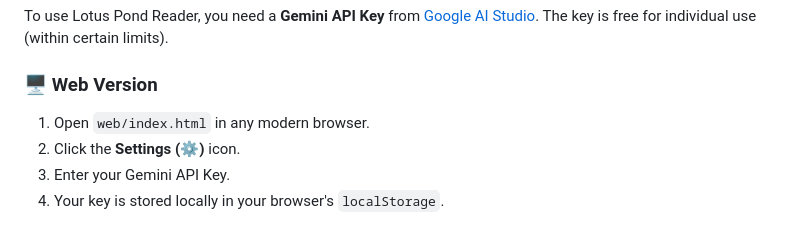
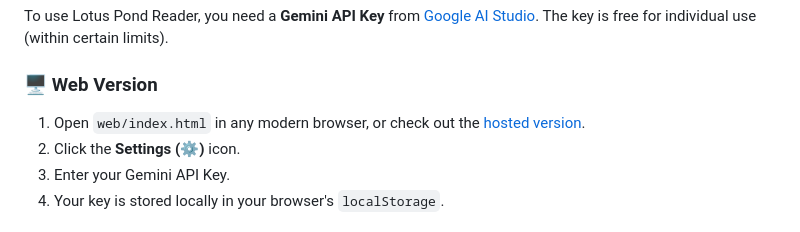
Before and after one commit to sanbeiji/lotus-pond, a Markdown page: README.md, the part around the change. Drawn GitHub-style.

Commit message:
Docs: Add links to hosted web version in README.md

```diff
--- a/README.md
+++ b/README.md
@@ -25,7 +25,7 @@ The name is inspired by the **Lotus Pond (蓮池潭)** in Kaohsiung, Taiwan—a
 To use Lotus Pond Reader, you need a **Gemini API Key** from [Google AI Studio](https://aistudio.google.com/app/apikey). The key is free for individual use (within certain limits).
 
 ### 🖥️ Web Version
-1. Open `web/index.html` in any modern browser.
+1. Open `web/index.html` in any modern browser, or check out the [hosted version](https://sanbeiji.com/lotus).
 2. Click the **Settings (⚙️)** icon.
 3. Enter your Gemini API Key.
 4. Your key is stored locally in your browser's `localStorage`.
```
